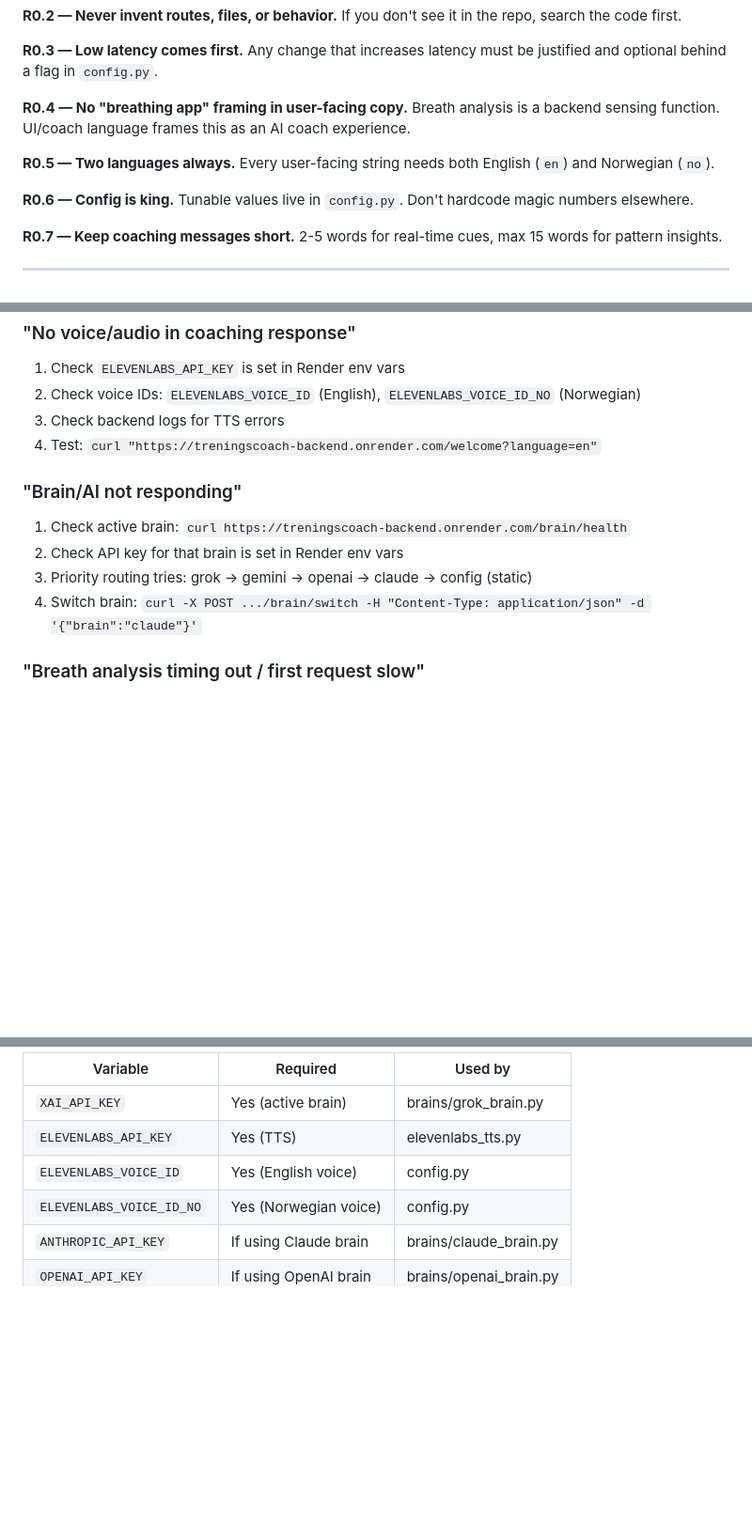
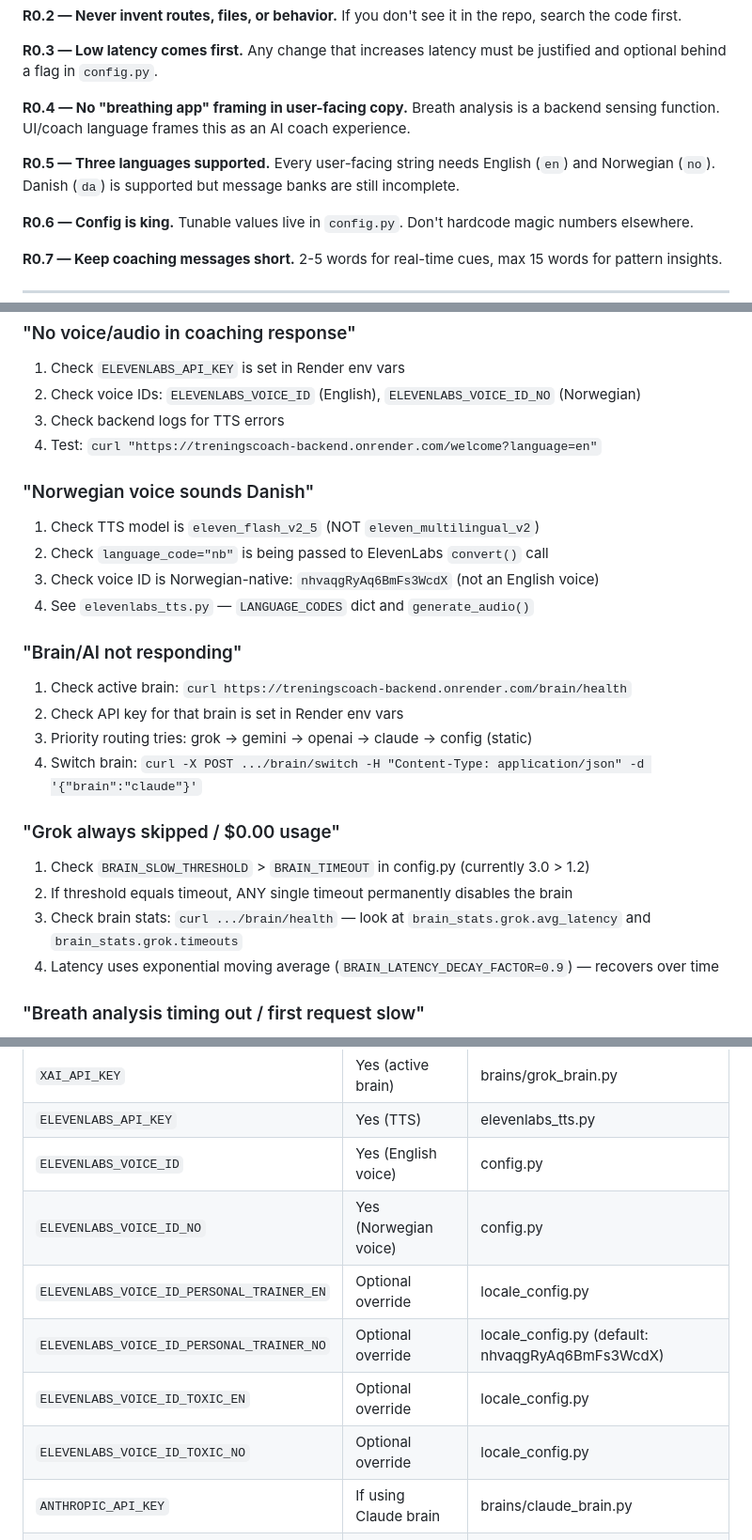
Before and after one commit to 98Mvg/treningscoach-backend, a Markdown page: CLAUDE.md, 3 parts joined by grey strips. Shown at 94% size. Rendered like a GitHub page; blank space fills up the shorter version.

```diff
--- a/CLAUDE.md
+++ b/CLAUDE.md
@@ -16,7 +16,7 @@ This is a low-latency AI Coach app ("Coachi", v3.0) with "Midnight Ember" design
 
 **R0.4 — No "breathing app" framing in user-facing copy.** Breath analysis is a backend sensing function. UI/coach language frames this as an AI coach experience.
 
-**R0.5 — Two languages always.** Every user-facing string needs both English (`en`) and Norwegian (`no`).
+**R0.5 — Three languages supported.** Every user-facing string needs English (`en`) and Norwegian (`no`). Danish (`da`) is supported but message banks are still incomplete.
 
 **R0.6 — Config is king.** Tunable values live in `config.py`. Don't hardcode magic numbers elsewhere.
 
@@ -327,11 +352,23 @@ UserDefaults.standard.removeObject(forKey: "has_completed_onboarding")
 3. Check backend logs for TTS errors
 4. Test: `curl "https://treningscoach-backend.onrender.com/welcome?language=en"`
 
+### "Norwegian voice sounds Danish"
+1. Check TTS model is `eleven_flash_v2_5` (NOT `eleven_multilingual_v2`)
+2. Check `language_code="nb"` is being passed to ElevenLabs `convert()` call
+3. Check voice ID is Norwegian-native: `nhvaqgRyAq6BmFs3WcdX` (not an English voice)
+4. See `elevenlabs_tts.py` — `LANGUAGE_CODES` dict and `generate_audio()`
+
 ### "Brain/AI not responding"
 1. Check active brain: `curl https://treningscoach-backend.onrender.com/brain/health`
 2. Check API key for that brain is set in Render env vars
 3. Priority routing tries: grok → gemini → openai → claude → config (static)
 4. Switch brain: `curl -X POST .../brain/switch -H "Content-Type: application/json" -d '{"brain":"claude"}'`
+
+### "Grok always skipped / $0.00 usage"
+1. Check `BRAIN_SLOW_THRESHOLD` > `BRAIN_TIMEOUT` in config.py (currently 3.0 > 1.2)
+2. If threshold equals timeout, ANY single timeout permanently disables the brain
+3. Check brain stats: `curl .../brain/health` — look at `brain_stats.grok.avg_latency` and `brain_stats.grok.timeouts`
+4. Latency uses exponential moving average (`BRAIN_LATENCY_DECAY_FACTOR=0.9`) — recovers over time
 
 ### "Breath analysis timing out / first request slow"
 Librosa is pre-warmed on startup. Render free tier cold-starts take 30-60s. Procfile has `--timeout 120` to handle this.
@@ -346,6 +383,10 @@ Librosa is pre-warmed on startup. Render free tier cold-starts take 30-60s. Proc
 | `ELEVENLABS_API_KEY` | Yes (TTS) | elevenlabs_tts.py |
 | `ELEVENLABS_VOICE_ID` | Yes (English voice) | config.py |
 | `ELEVENLABS_VOICE_ID_NO` | Yes (Norwegian voice) | config.py |
+| `ELEVENLABS_VOICE_ID_PERSONAL_TRAINER_EN` | Optional override | locale_config.py |
+| `ELEVENLABS_VOICE_ID_PERSONAL_TRAINER_NO` | Optional override | locale_config.py (default: nhvaqgRyAq6BmFs3WcdX) |
+| `ELEVENLABS_VOICE_ID_TOXIC_EN` | Optional override | locale_config.py |
+| `ELEVENLABS_VOICE_ID_TOXIC_NO` | Optional override | locale_config.py |
 | `ANTHROPIC_API_KEY` | If using Claude brain | brains/claude_brain.py |
 | `OPENAI_API_KEY` | If using OpenAI brain | brains/openai_brain.py |
 | `GEMINI_API_KEY` | If using Gemini brain | brains/gemini_brain.py |
```
Also changed, not shown: other parts of CLAUDE.md (+47 -6 lines).
